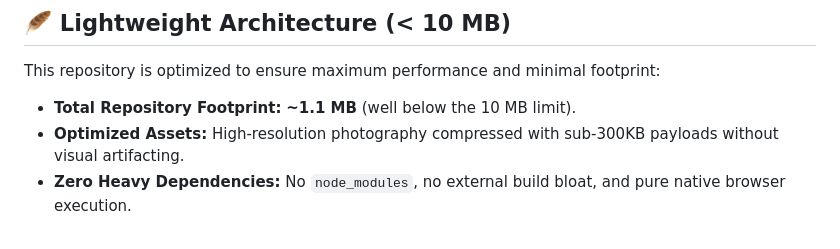
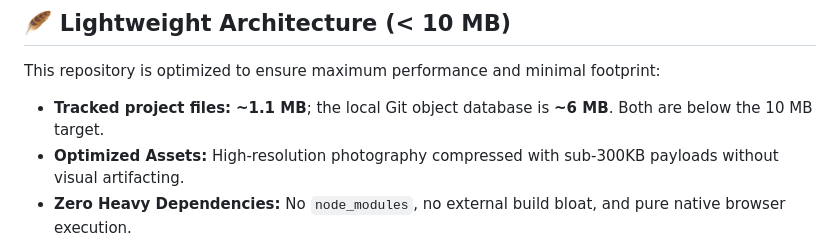
Before and after one commit to harshalbagul725-source/auraplan-ai, a Markdown page: README.md, the part around one of its changes. Rendered like a GitHub page.

```diff
--- a/README.md
+++ b/README.md
@@ -324,7 +324,7 @@ Use the **Settings Gear** (`⚙️`) to choose an event currency or export a loc
 ## 🪶 Lightweight Architecture (< 10 MB)
 
 This repository is optimized to ensure maximum performance and minimal footprint:
-- **Total Repository Footprint:** **~1.1 MB** (well below the 10 MB limit).
+- **Tracked project files:** **~1.1 MB**; the local Git object database is **~6 MB**. Both are below the 10 MB target.
 - **Optimized Assets:** High-resolution photography compressed with sub-300KB payloads without visual artifacting.
 - **Zero Heavy Dependencies:** No `node_modules`, no external build bloat, and pure native browser execution.
 
```
Also changed, not shown: other parts of README.md (+1 -1 lines).
